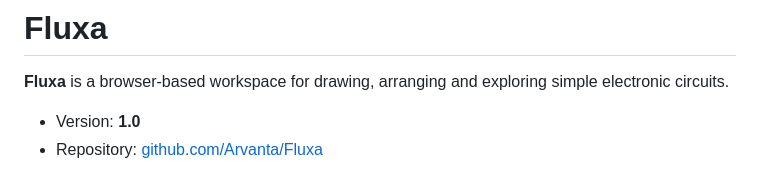
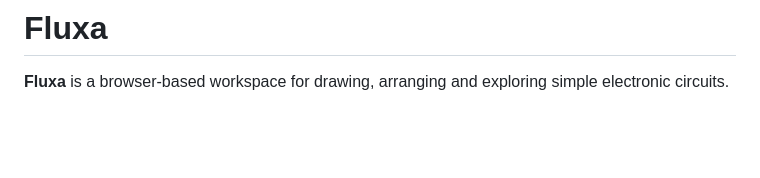
Before and after one commit to Arvanta/Fluxa, a Markdown page: README.md, the part around the change. Rendered like a GitHub page; blank space fills up the shorter version.

```diff
--- a/README.md
+++ b/README.md
@@ -1,9 +1,6 @@
 # Fluxa
 
 **Fluxa** is a browser-based workspace for drawing, arranging and exploring simple electronic circuits.
-
-- Version: **1.0**
-- Repository: [github.com/Arvanta/Fluxa](https://github.com/Arvanta/Fluxa)
 
 <p align="center">
   <img src="assets/screenshots/fluxa-schematic.png" alt="Fluxa schematic workspace in the dark theme" width="49%" />
```
